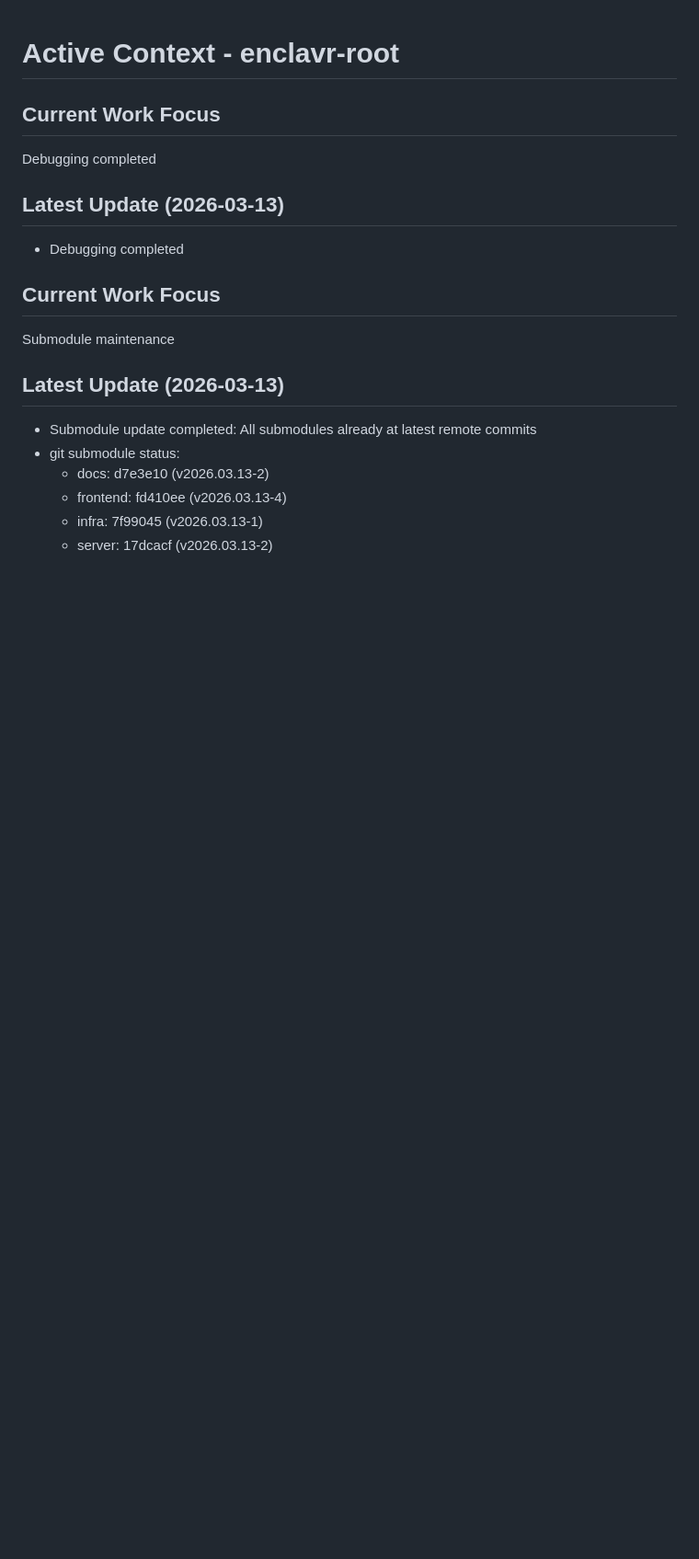
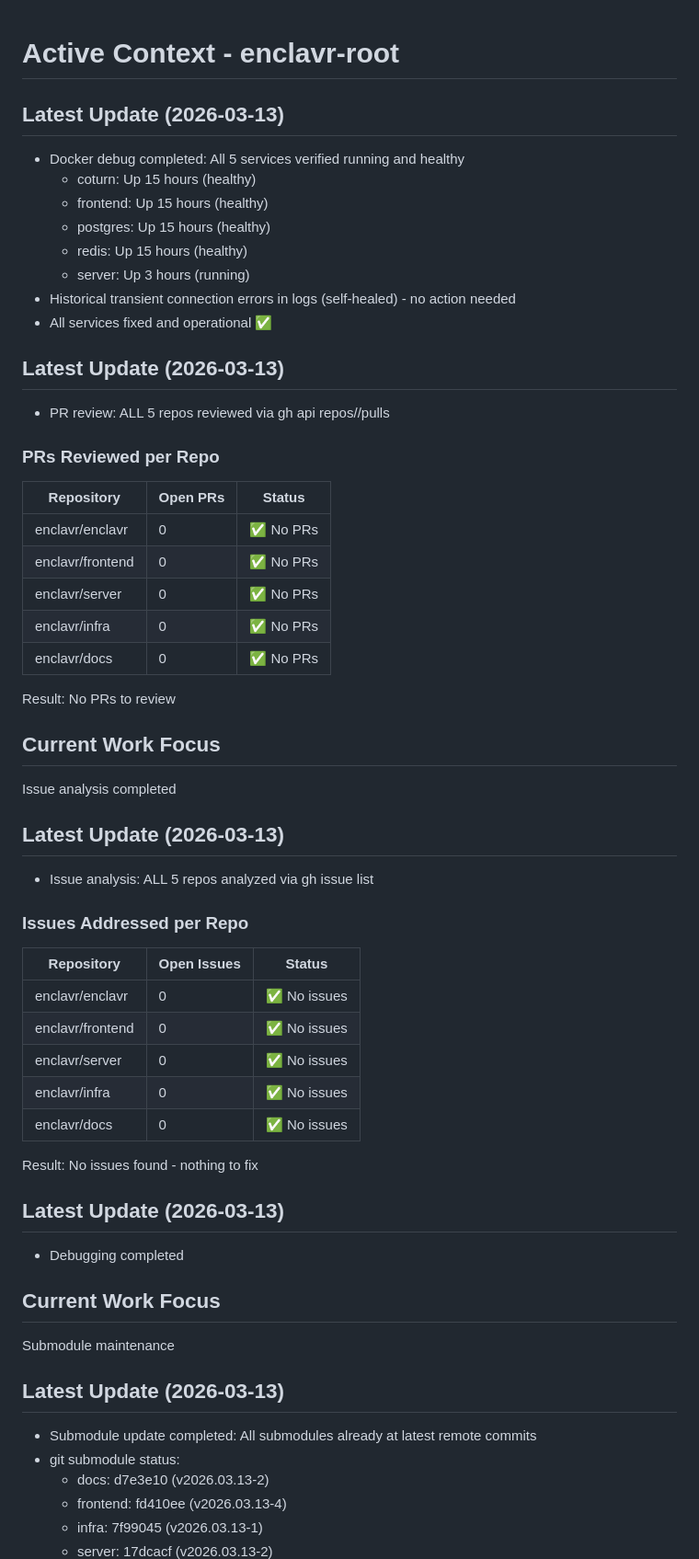
Before and after one commit to enclavr/enclavr, a Markdown page: memory-bank/activeContext.md, the part around the change. Shown at 92% size. GitHub-like rendering; blank space fills up the shorter version.

Commit message:
Debug: 2026-03-13 13:41

```diff
--- a/memory-bank/activeContext.md
+++ b/memory-bank/activeContext.md
@@ -1,7 +1,45 @@
 # Active Context - enclavr-root
 
+## Latest Update (2026-03-13)
+- Docker debug completed: All 5 services verified running and healthy
+  - coturn: Up 15 hours (healthy)
+  - frontend: Up 15 hours (healthy)
+  - postgres: Up 15 hours (healthy)
+  - redis: Up 15 hours (healthy)
+  - server: Up 3 hours (running)
+- Historical transient connection errors in logs (self-healed) - no action needed
+- All services fixed and operational ✅
+
+## Latest Update (2026-03-13)
+- PR review: ALL 5 repos reviewed via gh api repos/<repo>/pulls
+
+### PRs Reviewed per Repo
+| Repository | Open PRs | Status |
+|------------|----------|--------|
+| enclavr/enclavr | 0 | ✅ No PRs |
+| enclavr/frontend | 0 | ✅ No PRs |
+| enclavr/server | 0 | ✅ No PRs |
+| enclavr/infra | 0 | ✅ No PRs |
+| enclavr/docs | 0 | ✅ No PRs |
+
+Result: No PRs to review
+
 ## Current Work Focus
-Debugging completed
+Issue analysis completed
+
+## Latest Update (2026-03-13)
+- Issue analysis: ALL 5 repos analyzed via gh issue list
+
+### Issues Addressed per Repo
+| Repository | Open Issues | Status |
+|------------|------------|--------|
+| enclavr/enclavr | 0 | ✅ No issues |
+| enclavr/frontend | 0 | ✅ No issues |
+| enclavr/server | 0 | ✅ No issues |
+| enclavr/infra | 0 | ✅ No issues |
+| enclavr/docs | 0 | ✅ No issues |
+
+Result: No issues found - nothing to fix
 
 ## Latest Update (2026-03-13)
 - Debugging completed
```
